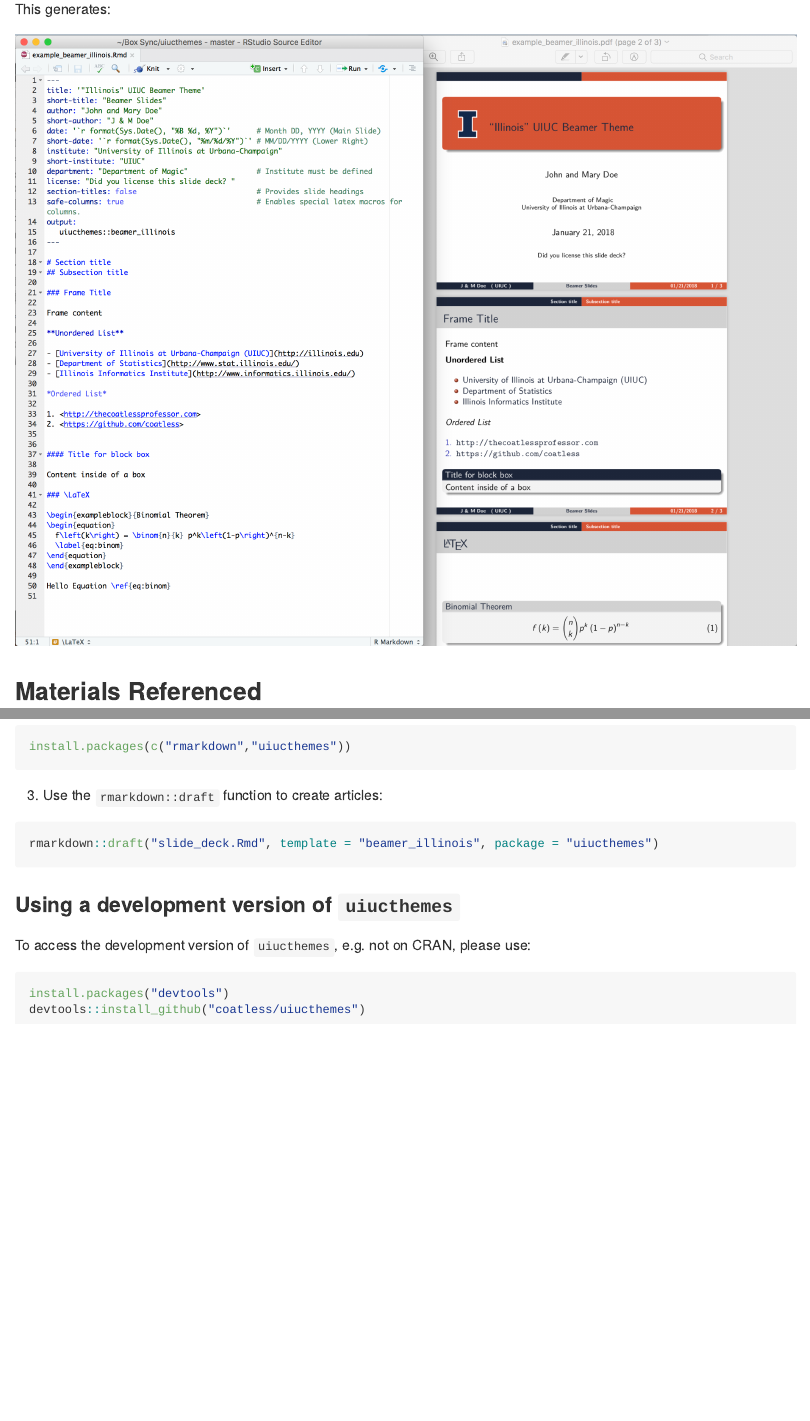
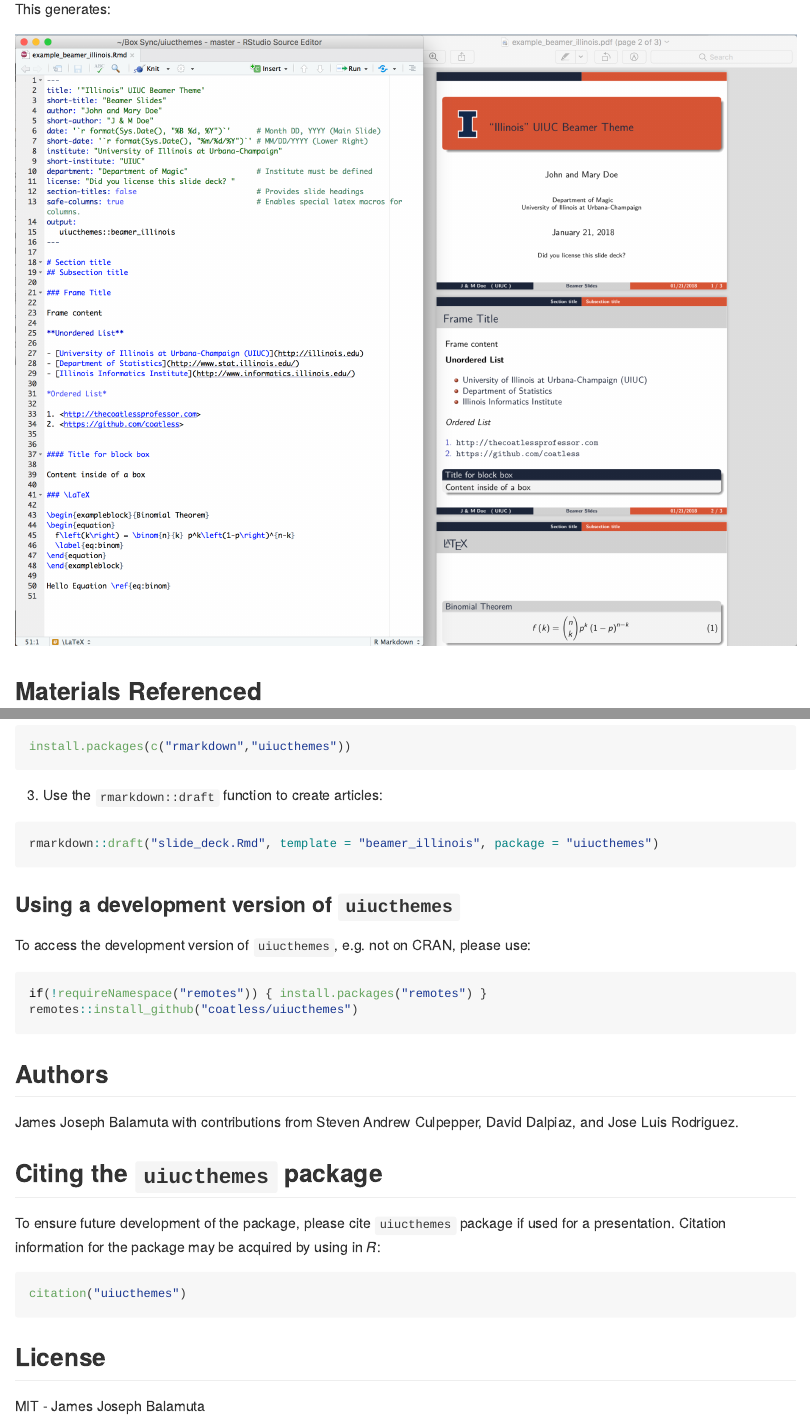
Before and after one commit to illinois-r/uiucthemes, an R Markdown document (README.Rmd): the page in a window 1100 px wide, from 1590 px down, and a second part further down, joined at a grey line. The pictures show the output file README.md that the author committed with the source, drawn offline in the style of GitHub; badge pictures from the web are left out.

Commit message:
Modernize the README file

````diff
--- a/README.Rmd
+++ b/README.Rmd
@@ -145,6 +151,25 @@
 To access the development version of `uiucthemes`, e.g. not on CRAN, please use:
 
 ```r
-install.packages("devtools")
-devtools::install_github("coatless/uiucthemes")
+if(!requireNamespace("remotes")) { install.packages("remotes") }
+remotes::install_github("coatless/uiucthemes")
 ```
+
+## Authors
+
+James Joseph Balamuta with contributions from Steven Andrew Culpepper, David Dalpiaz,
+and Jose Luis Rodriguez.
+
+## Citing the `uiucthemes` package
+
+To ensure future development of the package, please cite `uiucthemes`
+package if used for a presentation. Citation information
+for the package may be acquired by using in *R*:
+
+```{r, eval = FALSE}
+citation("uiucthemes")
+```
+
+## License
+
+MIT - James Joseph Balamuta
````
Also changed, not shown: README.md, README.Rmd (12 more changed lines).
